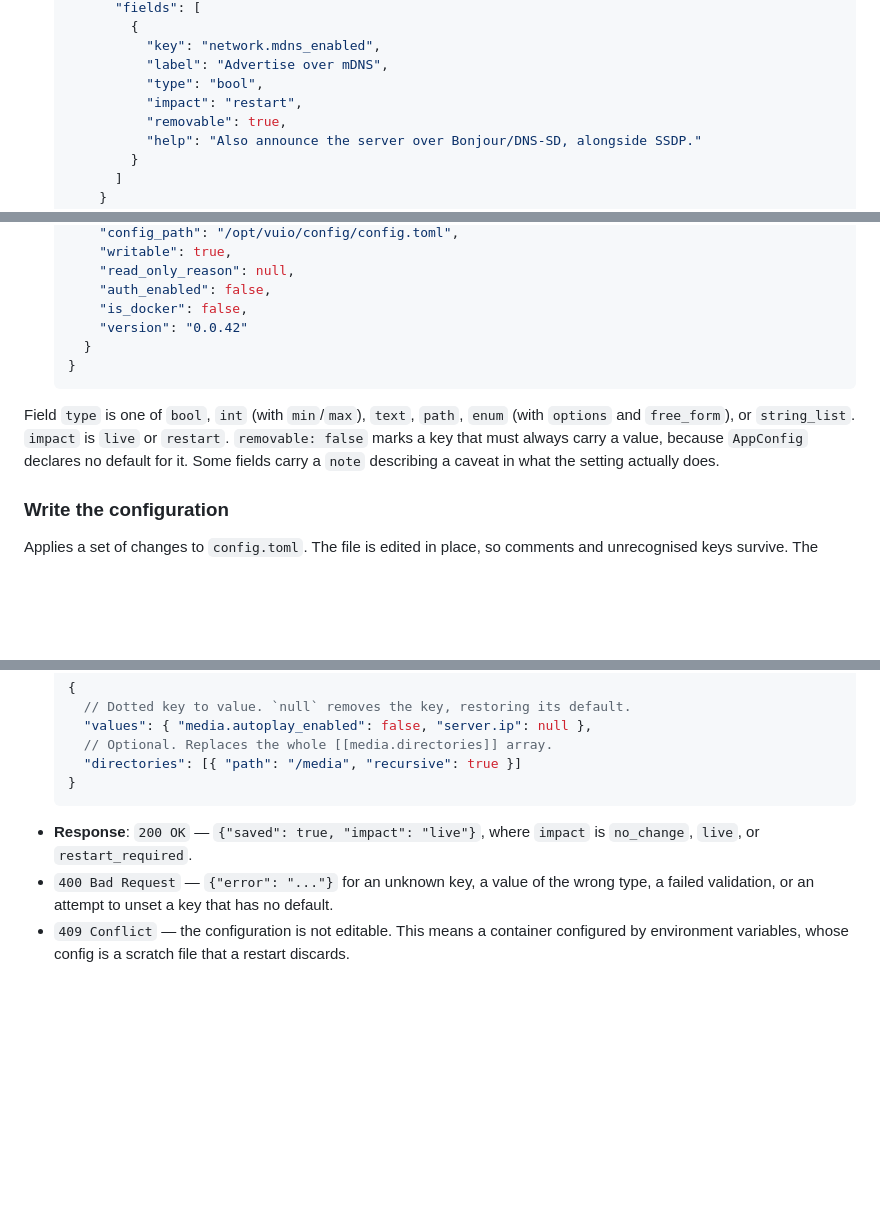
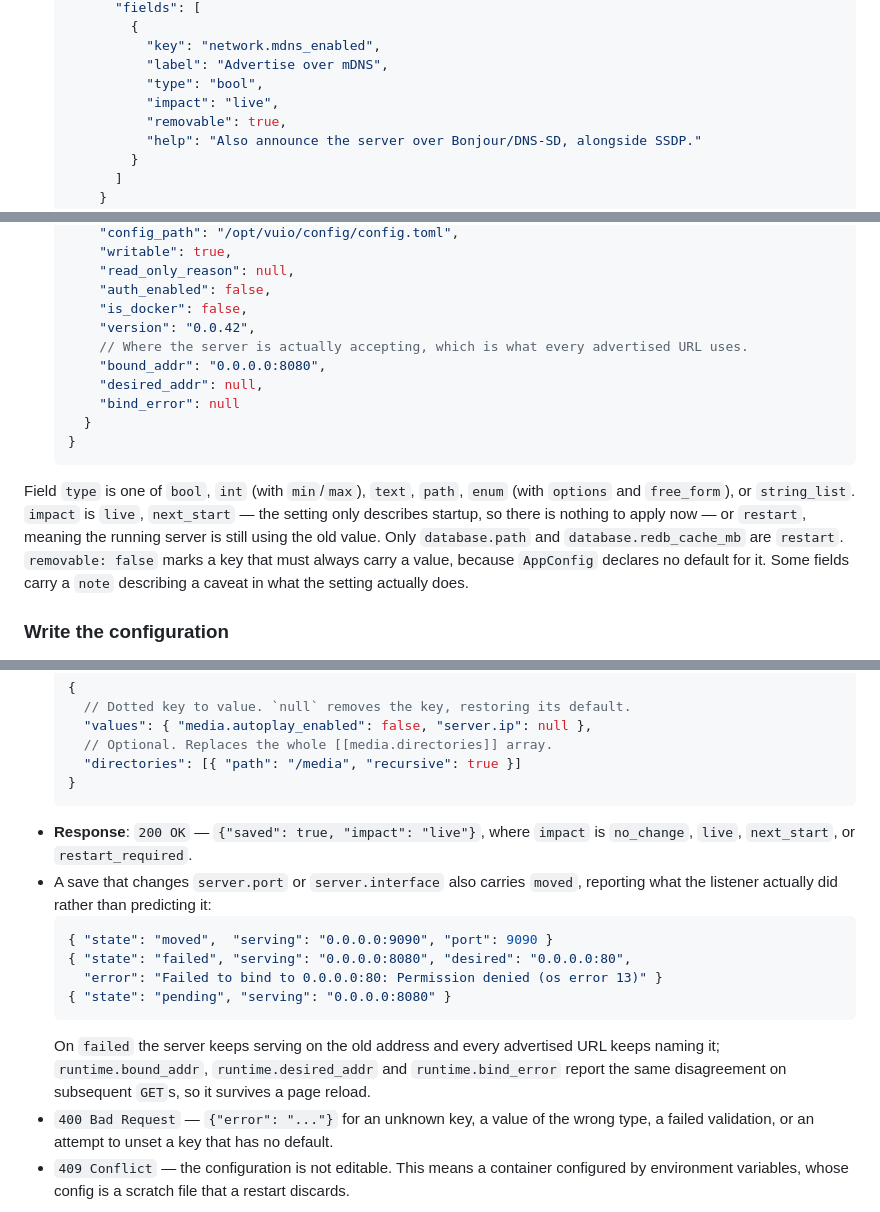
Before and after one commit to vuiodev/vuio, a Markdown page: docs/api.md, 3 parts joined by grey strips. GitHub-like rendering; blank space fills up the shorter version.

````diff
--- a/docs/api.md
+++ b/docs/api.md
@@ -75,7 +75,7 @@ configuration file actually writes. Backs the dashboard's Admin tab.
             "key": "network.mdns_enabled",
             "label": "Advertise over mDNS",
             "type": "bool",
-            "impact": "restart",
+            "impact": "live",
             "removable": true,
             "help": "Also announce the server over Bonjour/DNS-SD, alongside SSDP."
           }
@@ -98,13 +98,20 @@ configuration file actually writes. Backs the dashboard's Admin tab.
       "read_only_reason": null,
       "auth_enabled": false,
       "is_docker": false,
-      "version": "0.0.42"
+      "version": "0.0.42",
+      // Where the server is actually accepting, which is what every advertised URL uses.
+      "bound_addr": "0.0.0.0:8080",
+      "desired_addr": null,
+      "bind_error": null
     }
   }
   ```
 
 Field `type` is one of `bool`, `int` (with `min`/`max`), `text`, `path`, `enum` (with
-`options` and `free_form`), or `string_list`. `impact` is `live` or `restart`.
+`options` and `free_form`), or `string_list`. `impact` is `live`, `next_start` — the setting
+only describes startup, so there is nothing to apply now — or `restart`, meaning the running
+server is still using the old value. Only `database.path` and `database.redb_cache_mb` are
+`restart`.
 `removable: false` marks a key that must always carry a value, because `AppConfig`
 declares no default for it. Some fields carry a `note` describing a caveat in what the
 setting actually does.
@@ -125,7 +132,18 @@ then reloads it — the same path a hand edit takes.
   }
   ```
 * **Response**: `200 OK` — `{"saved": true, "impact": "live"}`, where `impact` is
-  `no_change`, `live`, or `restart_required`.
+  `no_change`, `live`, `next_start`, or `restart_required`.
+* A save that changes `server.port` or `server.interface` also carries `moved`, reporting
+  what the listener actually did rather than predicting it:
+  ```jsonc
+  { "state": "moved",  "serving": "0.0.0.0:9090", "port": 9090 }
+  { "state": "failed", "serving": "0.0.0.0:8080", "desired": "0.0.0.0:80",
+    "error": "Failed to bind to 0.0.0.0:80: Permission denied (os error 13)" }
+  { "state": "pending", "serving": "0.0.0.0:8080" }
+  ```
+  On `failed` the server keeps serving on the old address and every advertised URL keeps
+  naming it; `runtime.bound_addr`, `runtime.desired_addr` and `runtime.bind_error` report
+  the same disagreement on subsequent `GET`s, so it survives a page reload.
 * `400 Bad Request` — `{"error": "..."}` for an unknown key, a value of the wrong type, a
   failed validation, or an attempt to unset a key that has no default.
 * `409 Conflict` — the configuration is not editable. This means a container configured by
````
Also changed, not shown: README.md (+23 -3 lines).
